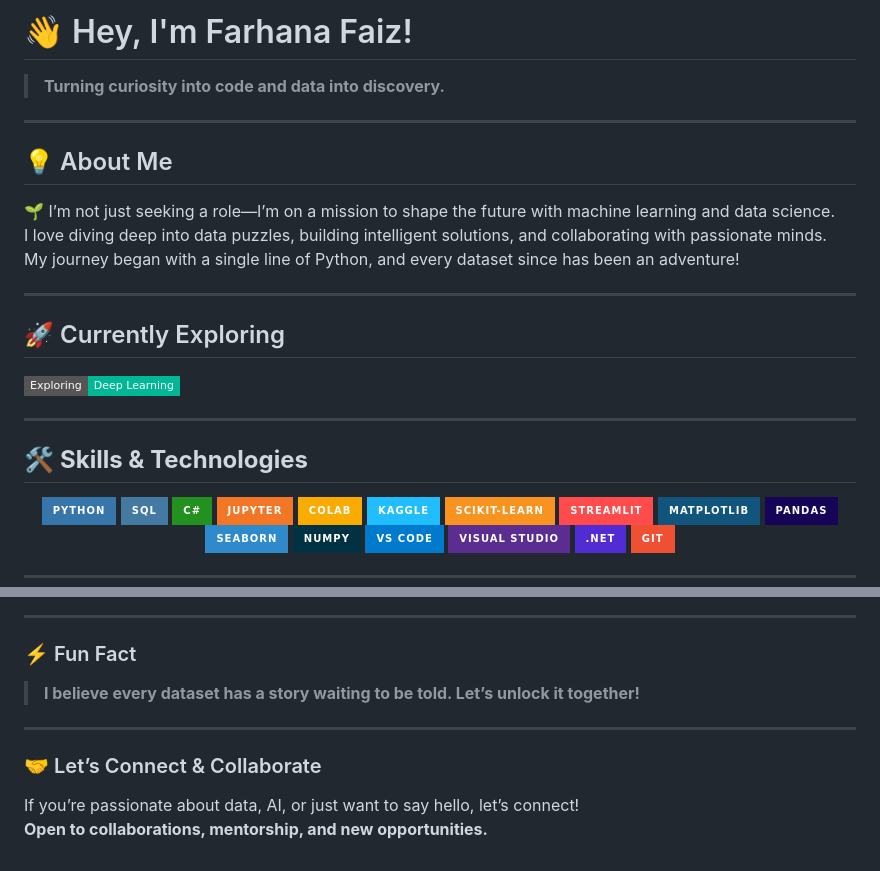
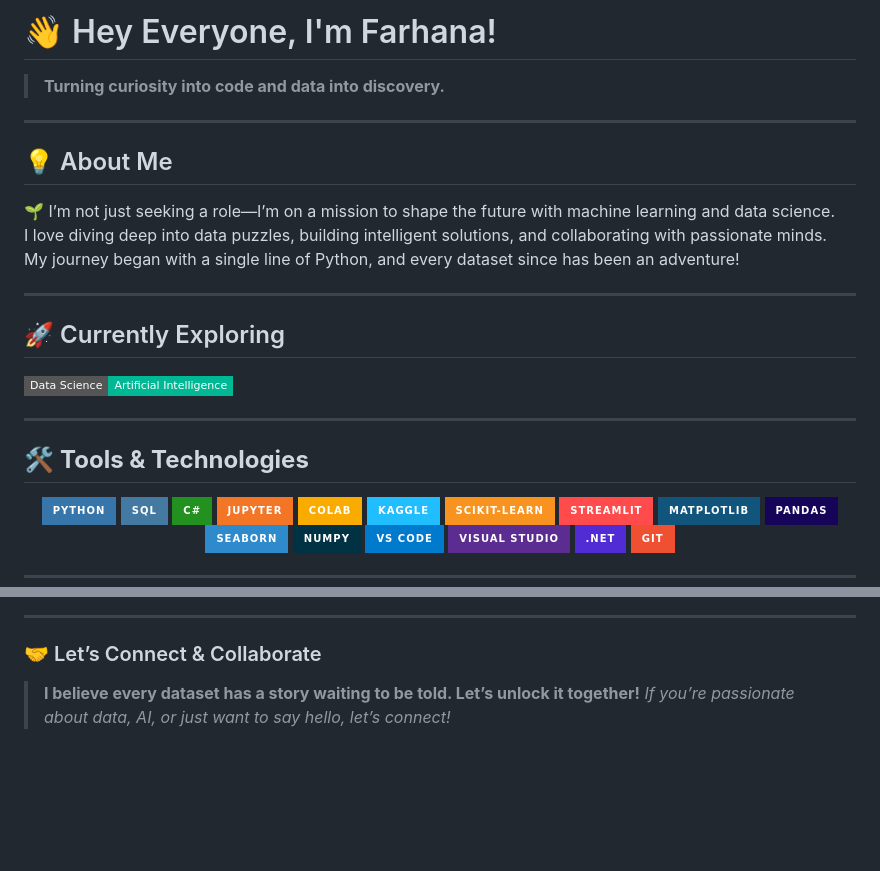
Before and after one commit to farhanafaiz03/farhanafaiz03, a Markdown page: README.md, 2 parts joined by grey strips. GitHub-like rendering; badges without logos; blank space fills up the shorter version.

```diff
--- a/README.md
+++ b/README.md
@@ -1,4 +1,4 @@
-# 👋 Hey, I'm Farhana Faiz!
+# 👋 Hey Everyone, I'm Farhana!
 
 > **Turning curiosity into code and data into discovery.**
 
@@ -14,11 +14,11 @@ My journey began with a single line of Python, and every dataset since has been
 
 ## 🚀 Currently Exploring
 
-![Currently Learning](https://img.shields.io/badge/Exploring-Deep%20Learning-00b894?style=flat-square&logo=googlecolab&logoColor=white)
+![Currently Learning](https://img.shields.io/badge/Data%20Science%20-Artificial%20Intelligence-00b894?style=flat-square&logo=googlecolab&logoColor=white)
 
 ---
 
-## 🛠️ **Skills & Technologies**
+## 🛠️ **Tools & Technologies**
 
 <div align="center" style="display: flex; flex-wrap: wrap; gap: 10px;">
 
@@ -83,13 +85,8 @@ My journey began with a single line of Python, and every dataset since has been
 
 ---
 
-### ⚡ Fun Fact
-
-> **I believe every dataset has a story waiting to be told. Let’s unlock it together!**
-
----
 
 ### 🤝 Let’s Connect & Collaborate
 
-If you’re passionate about data, AI, or just want to say hello, let’s connect!
-**Open to collaborations, mentorship, and new opportunities.**
+> **I believe every dataset has a story waiting to be told. Let’s unlock it together!**
+*If you’re passionate about data, AI, or just want to say hello, let’s connect!*
```
Also changed, not shown: other parts of README.md (+3 -1 lines).
